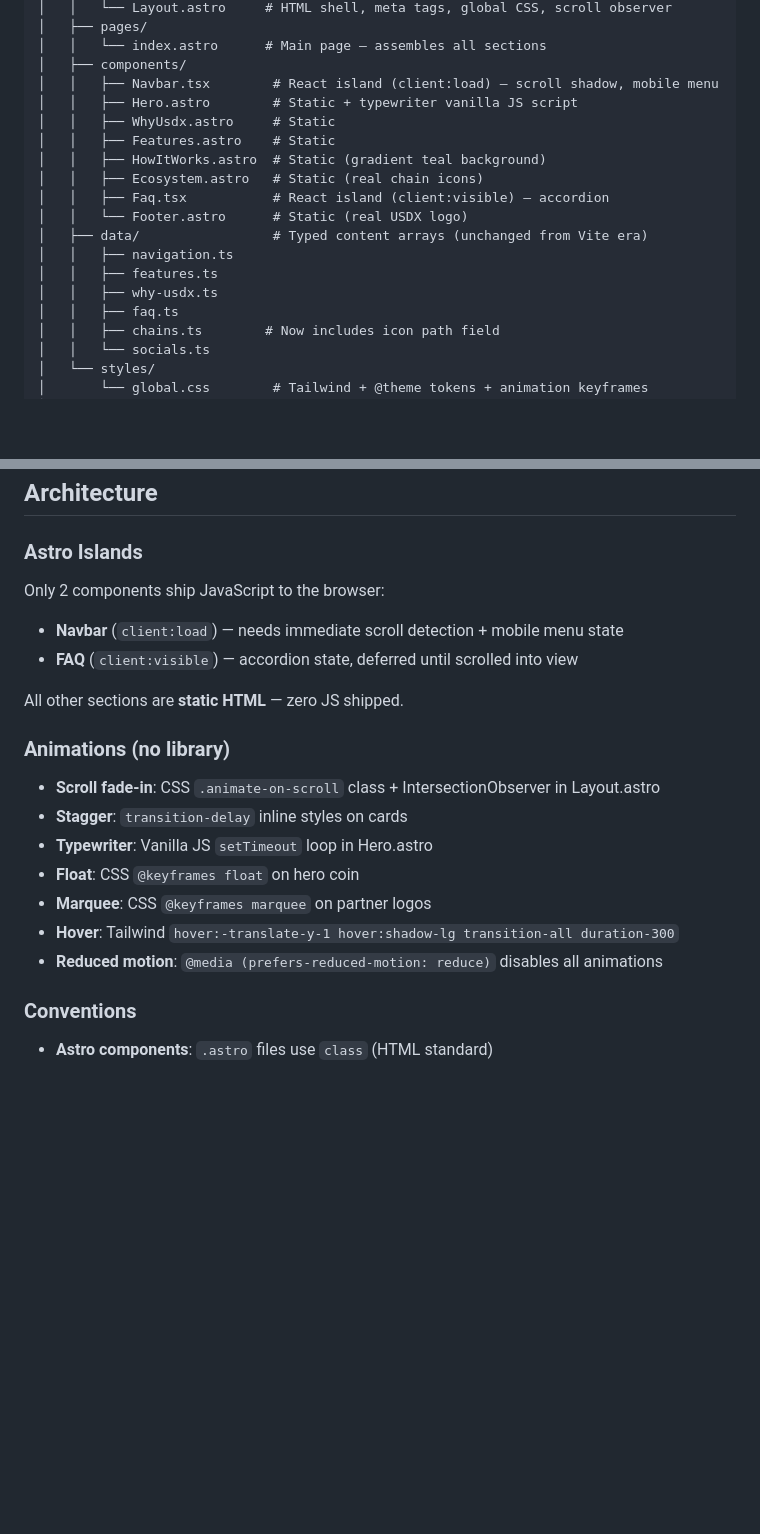
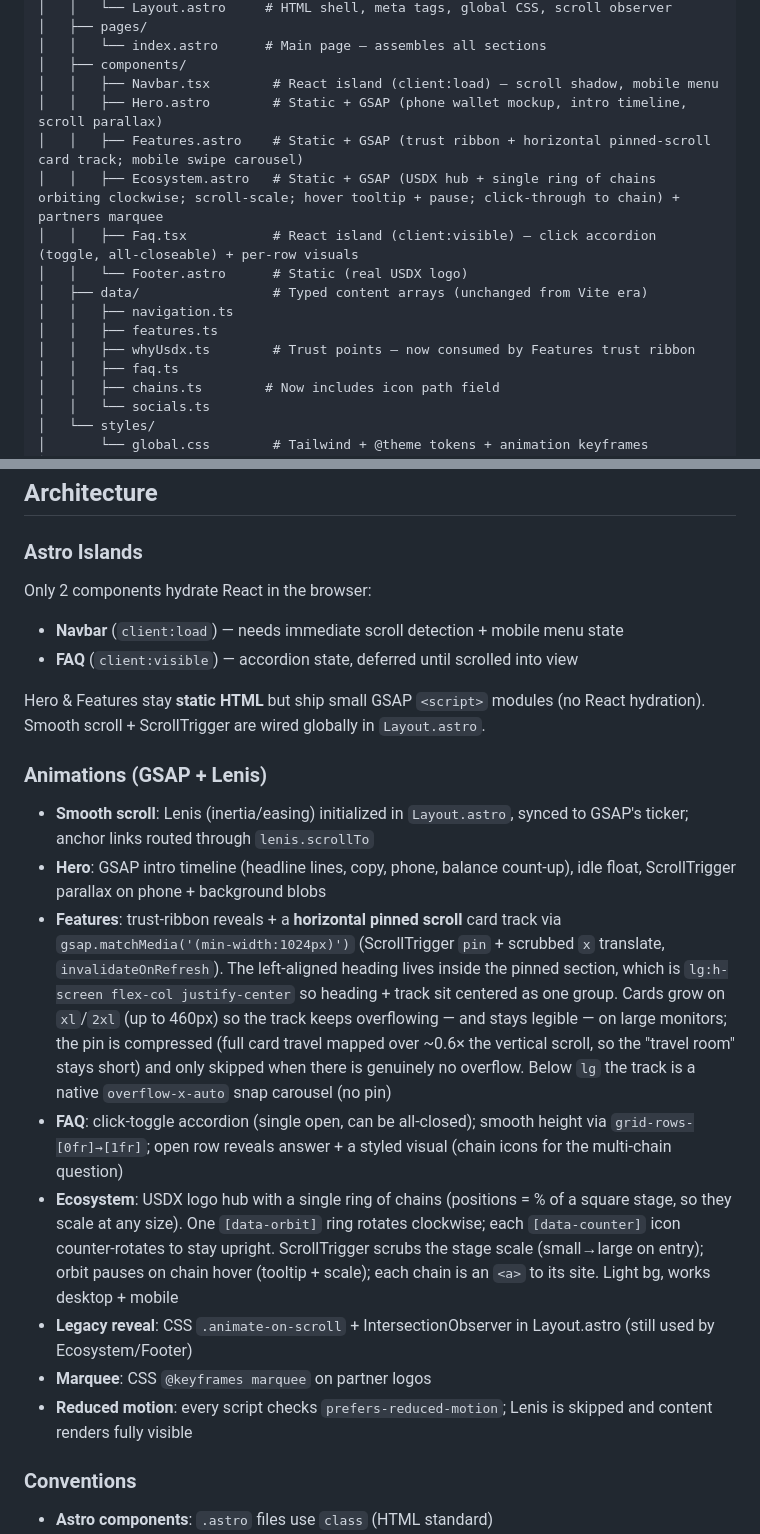
Before and after one commit to USDX-Coin/landing-page, a Markdown page: CLAUDE.md, 2 parts joined by grey strips. GitHub-like rendering; blank space fills up the shorter version.

Commit message:
docs: update CLAUDE.md for the landing revamp
Co-Authored-By: Claude Opus 4.7 (1M context) <noreply@anthropic.com>

```diff
--- a/CLAUDE.md
+++ b/CLAUDE.md
@@ -34,17 +34,15 @@ Single-page responsive landing page for **USDX**, a USD-pegged stablecoin positi
 │   │   └── index.astro      # Main page — assembles all sections
 │   ├── components/
 │   │   ├── Navbar.tsx        # React island (client:load) — scroll shadow, mobile menu
-│   │   ├── Hero.astro        # Static + typewriter vanilla JS script
-│   │   ├── WhyUsdx.astro     # Static
-│   │   ├── Features.astro    # Static
-│   │   ├── HowItWorks.astro  # Static (gradient teal background)
-│   │   ├── Ecosystem.astro   # Static (real chain icons)
-│   │   ├── Faq.tsx           # React island (client:visible) — accordion
+│   │   ├── Hero.astro        # Static + GSAP (phone wallet mockup, intro timeline, scroll parallax)
+│   │   ├── Features.astro    # Static + GSAP (trust ribbon + horizontal pinned-scroll card track; mobile swipe carousel)
+│   │   ├── Ecosystem.astro   # Static + GSAP (USDX hub + single ring of chains orbiting clockwise; scroll-scale; hover tooltip + pause; click-through to chain) + partners marquee
+│   │   ├── Faq.tsx           # React island (client:visible) — click accordion (toggle, all-closeable) + per-row visuals
 │   │   └── Footer.astro      # Static (real USDX logo)
 │   ├── data/                 # Typed content arrays (unchanged from Vite era)
 │   │   ├── navigation.ts
 │   │   ├── features.ts
-│   │   ├── why-usdx.ts
+│   │   ├── whyUsdx.ts        # Trust points — now consumed by Features trust ribbon
 │   │   ├── faq.ts
 │   │   ├── chains.ts        # Now includes icon path field
 │   │   └── socials.ts
@@ -69,21 +67,22 @@ pnpm lint       # ESLint check
 
 ### Astro Islands
 
-Only 2 components ship JavaScript to the browser:
+Only 2 components hydrate React in the browser:
 - **Navbar** (`client:load`) — needs immediate scroll detection + mobile menu state
 - **FAQ** (`client:visible`) — accordion state, deferred until scrolled into view
 
-All other sections are **static HTML** — zero JS shipped.
+Hero & Features stay **static HTML** but ship small GSAP `<script>` modules (no React hydration). Smooth scroll + ScrollTrigger are wired globally in `Layout.astro`.
 
-### Animations (no library)
+### Animations (GSAP + Lenis)
 
-- **Scroll fade-in**: CSS `.animate-on-scroll` class + IntersectionObserver in Layout.astro
-- **Stagger**: `transition-delay` inline styles on cards
-- **Typewriter**: Vanilla JS `setTimeout` loop in Hero.astro
-- **Float**: CSS `@keyframes float` on hero coin
+- **Smooth scroll**: Lenis (inertia/easing) initialized in `Layout.astro`, synced to GSAP's ticker; anchor links routed through `lenis.scrollTo`
+- **Hero**: GSAP intro timeline (headline lines, copy, phone, balance count-up), idle float, ScrollTrigger parallax on phone + background blobs
+- **Features**: trust-ribbon reveals + a **horizontal pinned scroll** card track via `gsap.matchMedia('(min-width:1024px)')` (ScrollTrigger `pin` + scrubbed `x` translate, `invalidateOnRefresh`). The left-aligned heading lives inside the pinned section, which is `lg:h-screen flex-col justify-center` so heading + track sit centered as one group. Cards grow on `xl`/`2xl` (up to 460px) so the track keeps overflowing — and stays legible — on large monitors; the pin is compressed (full card travel mapped over ~0.6× the vertical scroll, so the "travel room" stays short) and only skipped when there is genuinely no overflow. Below `lg` the track is a native `overflow-x-auto` snap carousel (no pin)
+- **FAQ**: click-toggle accordion (single open, can be all-closed); smooth height via `grid-rows-[0fr]→[1fr]`; open row reveals answer + a styled visual (chain icons for the multi-chain question)
+- **Ecosystem**: USDX logo hub with a single ring of chains (positions = % of a square stage, so they scale at any size). One `[data-orbit]` ring rotates clockwise; each `[data-counter]` icon counter-rotates to stay upright. ScrollTrigger scrubs the stage scale (small→large on entry); orbit pauses on chain hover (tooltip + scale); each chain is an `<a>` to its site. Light bg, works desktop + mobile
+- **Legacy reveal**: CSS `.animate-on-scroll` + IntersectionObserver in Layout.astro (still used by Ecosystem/Footer)
 - **Marquee**: CSS `@keyframes marquee` on partner logos
-- **Hover**: Tailwind `hover:-translate-y-1 hover:shadow-lg transition-all duration-300`
-- **Reduced motion**: `@media (prefers-reduced-motion: reduce)` disables all animations
+- **Reduced motion**: every script checks `prefers-reduced-motion`; Lenis is skipped and content renders fully visible
 
 ### Conventions
 
```
